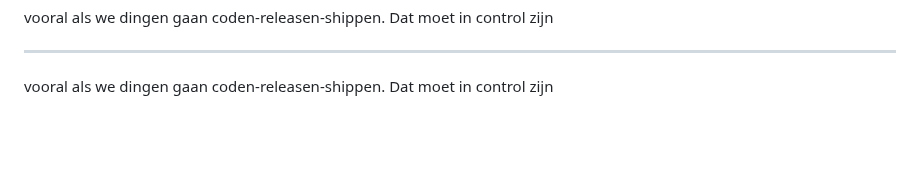
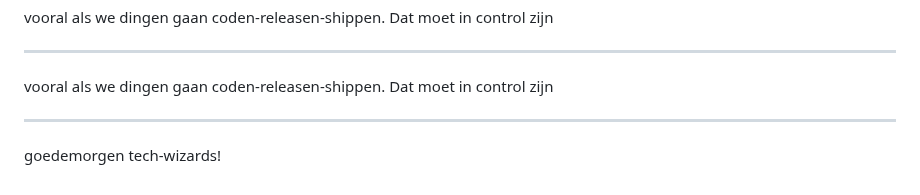
Before and after one commit to iMerijn/iMerijn.github.io, a Markdown page: quotes/quotes.md, the part around the change. Rendered like a GitHub page; blank space fills up the shorter version.

Commit message:
Voeg goedgekeurde quote toe: "goedemorgen tech-wizards!"

```diff
--- a/quotes/quotes.md
+++ b/quotes/quotes.md
@@ -306,3 +306,7 @@ vooral als we dingen gaan coden-releasen-shippen. Dat moet in control zijn
 ---
 
 vooral als we dingen gaan coden-releasen-shippen. Dat moet in control zijn
+
+---
+
+goedemorgen tech-wizards!
```
